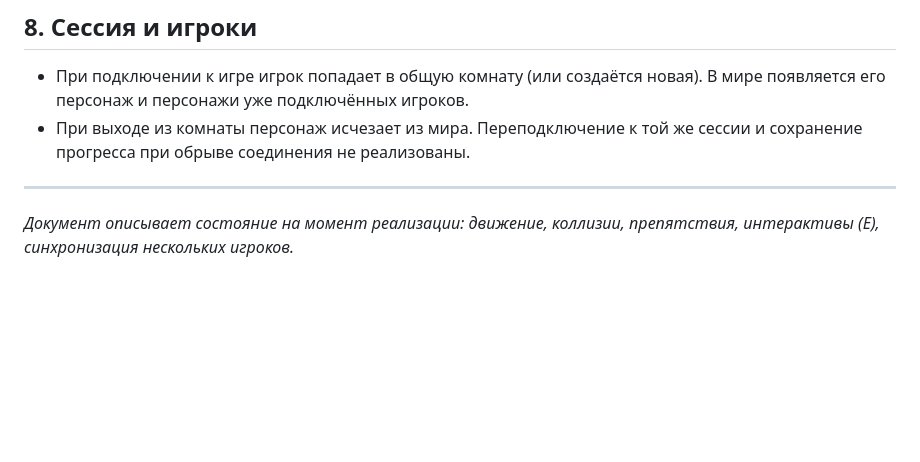
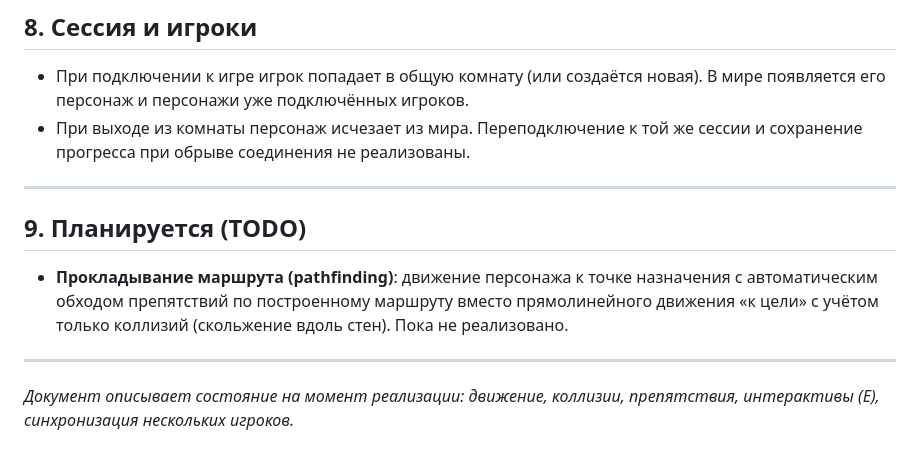
Before and after one commit to atakhan/castle_wars, a Markdown page: gdd/game-design.md, the part around the change. GitHub-like rendering; blank space fills up the shorter version.

Commit message:
added TODO

```diff
--- a/gdd/game-design.md
+++ b/gdd/game-design.md
@@ -99,4 +99,10 @@
 
 ---
 
+## 9. Планируется (TODO)
+
+- **Прокладывание маршрута (pathfinding)**: движение персонажа к точке назначения с автоматическим обходом препятствий по построенному маршруту вместо прямолинейного движения «к цели» с учётом только коллизий (скольжение вдоль стен). Пока не реализовано.
+
+---
+
 *Документ описывает состояние на момент реализации: движение, коллизии, препятствия, интерактивы (E), синхронизация нескольких игроков.*
```
